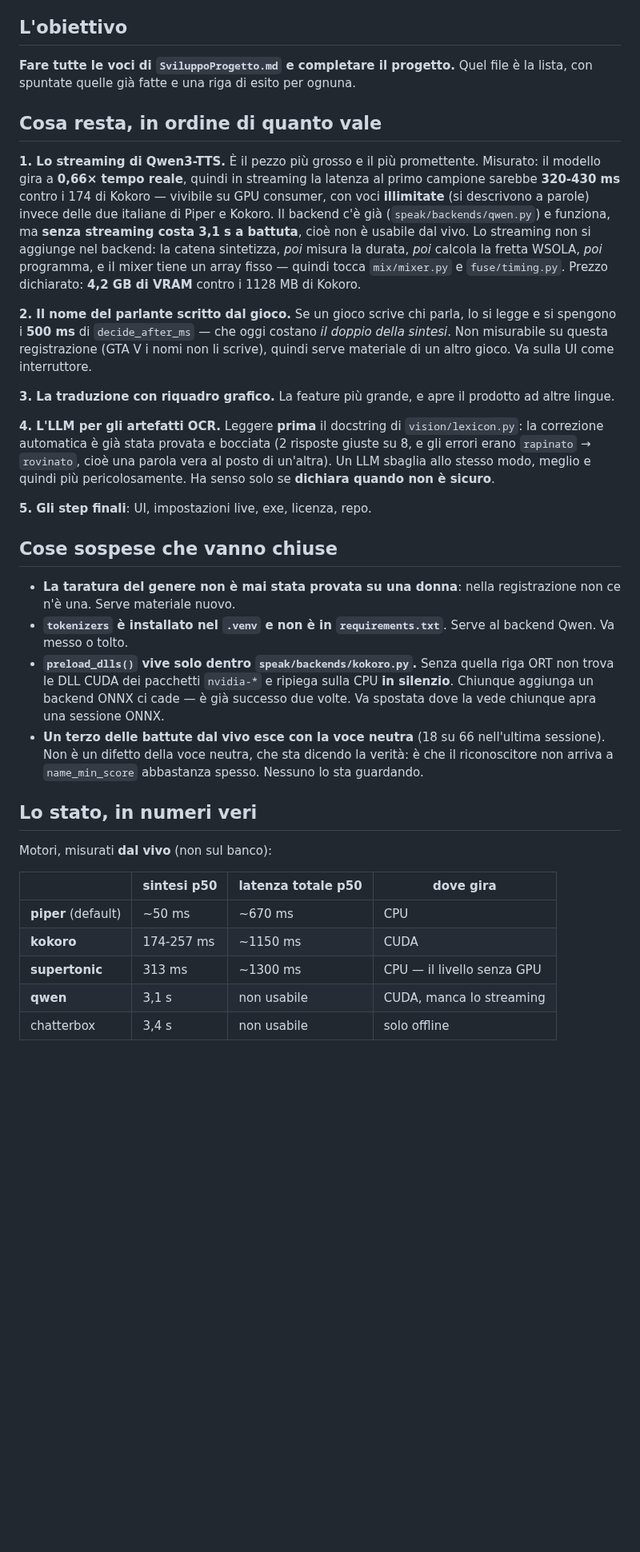
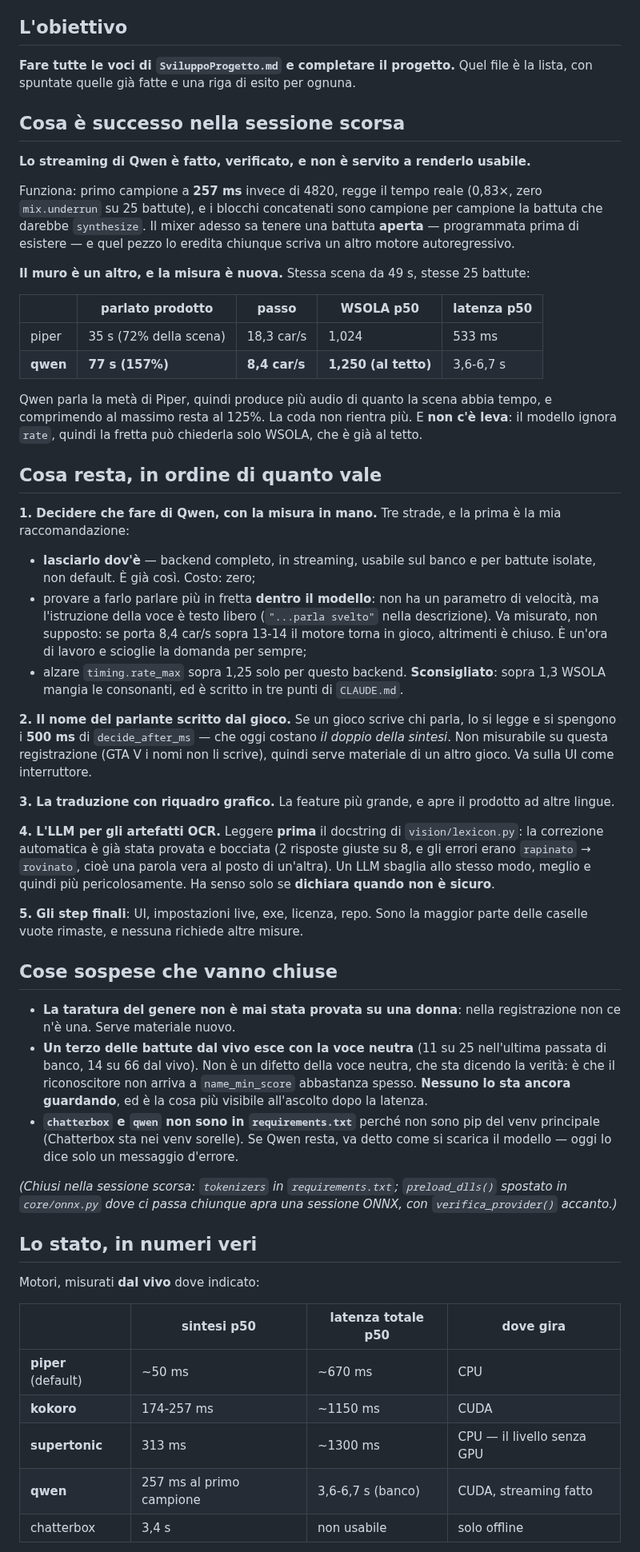
Before and after one commit to pigro141/livedub, a Markdown page: PROSSIMA_SESSIONE.md, the part around one of its changes. Shown at 80% size. Drawn GitHub-style; blank space fills up the shorter version.

```diff
--- a/PROSSIMA_SESSIONE.md
+++ b/PROSSIMA_SESSIONE.md
@@ -38,18 +40,43 @@ il README per intero**: costa e non serve.
 **Fare tutte le voci di `SviluppoProgetto.md` e completare il progetto.** Quel
 file è la lista, con spuntate quelle già fatte e una riga di esito per ognuna.
 
+## Cosa è successo nella sessione scorsa
+
+**Lo streaming di Qwen è fatto, verificato, e non è servito a renderlo usabile.**
+
+Funziona: primo campione a **257 ms** invece di 4820, regge il tempo reale
+(0,83×, zero `mix.underrun` su 25 battute), e i blocchi concatenati sono campione
+per campione la battuta che darebbe `synthesize`. Il mixer adesso sa tenere una
+battuta **aperta** — programmata prima di esistere — e quel pezzo lo eredita
+chiunque scriva un altro motore autoregressivo.
+
+**Il muro è un altro, e la misura è nuova.** Stessa scena da 49 s, stesse 25
+battute:
+
+| | parlato prodotto | passo | WSOLA p50 | latenza p50 |
+|---|---|---|---|---|
+| piper | 35 s (72% della scena) | 18,3 car/s | 1,024 | 533 ms |
+| **qwen** | **77 s (157%)** | **8,4 car/s** | **1,250 (al tetto)** | 3,6-6,7 s |
+
+Qwen parla la metà di Piper, quindi produce più audio di quanto la scena abbia
+tempo, e comprimendo al massimo resta al 125%. La coda non rientra più. E **non
+c'è leva**: il modello ignora `rate`, quindi la fretta può chiederla solo WSOLA,
+che è già al tetto.
+
 ## Cosa resta, in ordine di quanto vale
 
-**1. Lo streaming di Qwen3-TTS.** È il pezzo più grosso e il più promettente.
-Misurato: il modello gira a **0,66× tempo reale**, quindi in streaming la latenza
-al primo campione sarebbe **320-430 ms** contro i 174 di Kokoro — vivibile su GPU
-consumer, con voci **illimitate** (si descrivono a parole) invece delle due
-italiane di Piper e Kokoro. Il backend c'è già (`speak/backends/qwen.py`) e
-funziona, ma **senza streaming costa 3,1 s a battuta**, cioè non è usabile dal
-vivo. Lo streaming non si aggiunge nel backend: la catena sintetizza, *poi* misura
-la durata, *poi* calcola la fretta WSOLA, *poi* programma, e il mixer tiene un
-array fisso — quindi tocca `mix/mixer.py` e `fuse/timing.py`. Prezzo dichiarato:
-**4,2 GB di VRAM** contro i 1128 MB di Kokoro.
+**1. Decidere che fare di Qwen, con la misura in mano.** Tre strade, e la prima
+è la mia raccomandazione:
+
+- **lasciarlo dov'è** — backend completo, in streaming, usabile sul banco e per
+  battute isolate, non default. È già così. Costo: zero;
+- provare a farlo parlare più in fretta **dentro il modello**: non ha un
+  parametro di velocità, ma l'istruzione della voce è testo libero
+  (`"...parla svelto"` nella descrizione). Va misurato, non supposto: se porta
+  8,4 car/s sopra 13-14 il motore torna in gioco, altrimenti è chiuso. È
+  un'ora di lavoro e scioglie la domanda per sempre;
+- alzare `timing.rate_max` sopra 1,25 solo per questo backend. **Sconsigliato**:
+  sopra 1,3 WSOLA mangia le consonanti, ed è scritto in tre punti di `CLAUDE.md`.
 
 **2. Il nome del parlante scritto dal gioco.** Se un gioco scrive chi parla, lo si
 legge e si spengono i **500 ms** di `decide_after_ms` — che oggi costano *il doppio
@@ -65,32 +92,35 @@ risposte giuste su 8, e gli errori erano `rapinato` → `rovinato`, cioè una pa
 vera al posto di un'altra). Un LLM sbaglia allo stesso modo, meglio e quindi più
 pericolosamente. Ha senso solo se **dichiara quando non è sicuro**.
 
-**5. Gli step finali**: UI, impostazioni live, exe, licenza, repo.
+**5. Gli step finali**: UI, impostazioni live, exe, licenza, repo. Sono la maggior
+parte delle caselle vuote rimaste, e nessuna richiede altre misure.
 
 ## Cose sospese che vanno chiuse
 
 - **La taratura del genere non è mai stata provata su una donna**: nella
   registrazione non ce n'è una. Serve materiale nuovo.
-- **`tokenizers` è installato nel `.venv` e non è in `requirements.txt`**. Serve
-  al backend Qwen. Va messo o tolto.
-- **`preload_dlls()` vive solo dentro `speak/backends/kokoro.py`.** Senza quella
-  riga ORT non trova le DLL CUDA dei pacchetti `nvidia-*` e ripiega sulla CPU
-  **in silenzio**. Chiunque aggiunga un backend ONNX ci cade — è già successo due
-  volte. Va spostata dove la vede chiunque apra una sessione ONNX.
-- **Un terzo delle battute dal vivo esce con la voce neutra** (18 su 66
-  nell'ultima sessione). Non è un difetto della voce neutra, che sta dicendo la
-  verità: è che il riconoscitore non arriva a `name_min_score` abbastanza spesso.
-  Nessuno lo sta guardando.
+- **Un terzo delle battute dal vivo esce con la voce neutra** (11 su 25
+  nell'ultima passata di banco, 14 su 66 dal vivo). Non è un difetto della voce
+  neutra, che sta dicendo la verità: è che il riconoscitore non arriva a
+  `name_min_score` abbastanza spesso. **Nessuno lo sta ancora guardando**, ed è
+  la cosa più visibile all'ascolto dopo la latenza.
+- **`chatterbox` e `qwen` non sono in `requirements.txt`** perché non sono pip
+  del venv principale (Chatterbox sta nei venv sorelle). Se Qwen resta, va detto
+  come si scarica il modello — oggi lo dice solo un messaggio d'errore.
+
+*(Chiusi nella sessione scorsa: `tokenizers` in `requirements.txt`;
+`preload_dlls()` spostato in `core/onnx.py` dove ci passa chiunque apra una
+sessione ONNX, con `verifica_provider()` accanto.)*
 
 ## Lo stato, in numeri veri
 
-Motori, misurati **dal vivo** (non sul banco):
+Motori, misurati **dal vivo** dove indicato:
 
 |  | sintesi p50 | latenza totale p50 | dove gira |
 |---|---|---|---|
 | **piper** (default) | ~50 ms | ~670 ms | CPU |
 | **kokoro** | 174-257 ms | ~1150 ms | CUDA |
 | **supertonic** | 313 ms | ~1300 ms | CPU — il livello senza GPU |
-| **qwen** | 3,1 s | non usabile | CUDA, manca lo streaming |
+| **qwen** | 257 ms al primo campione | 3,6-6,7 s (banco) | CUDA, streaming fatto |
 | chatterbox | 3,4 s | non usabile | solo offline |
 
```
Also changed, not shown: other parts of PROSSIMA_SESSIONE.md (+34 -23 lines).
